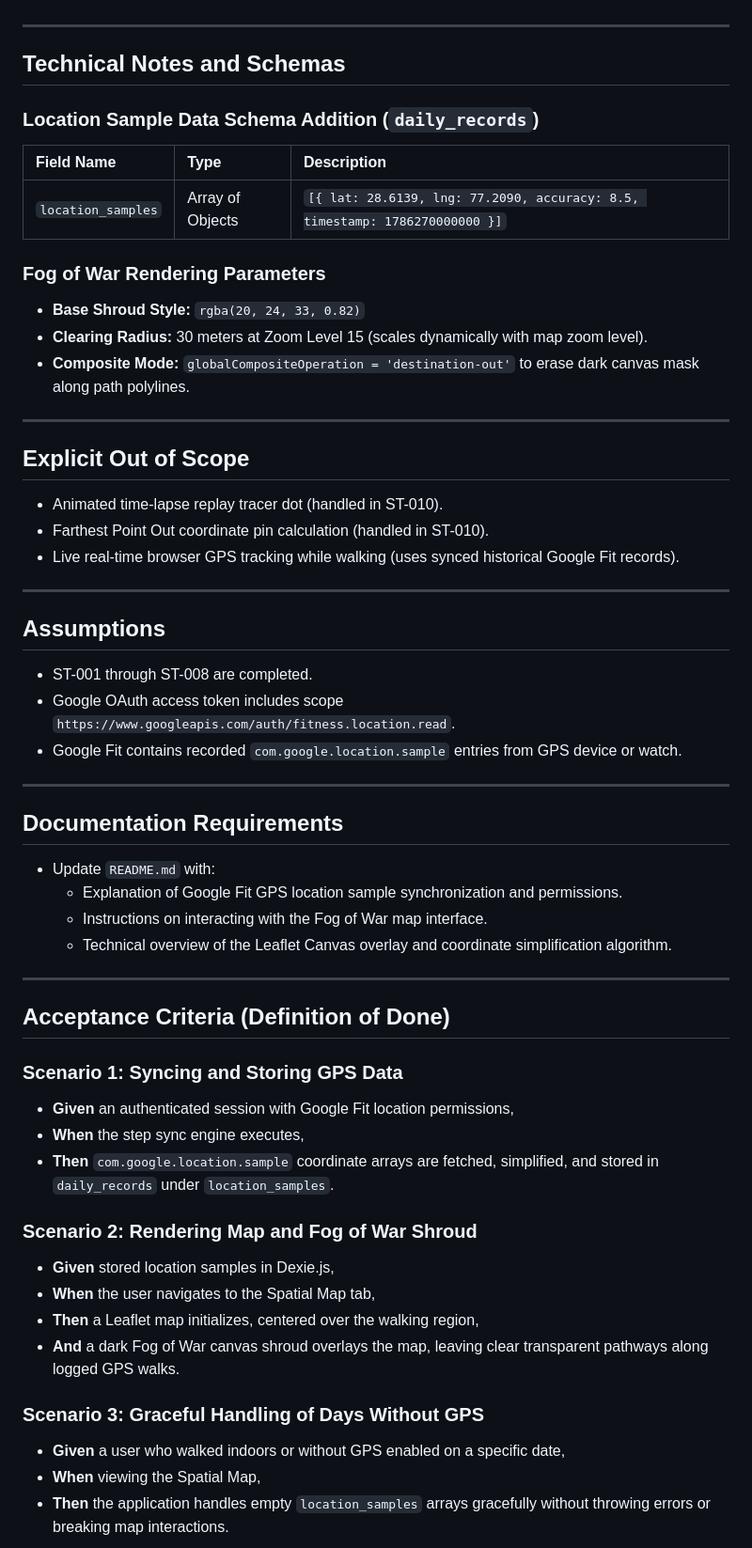
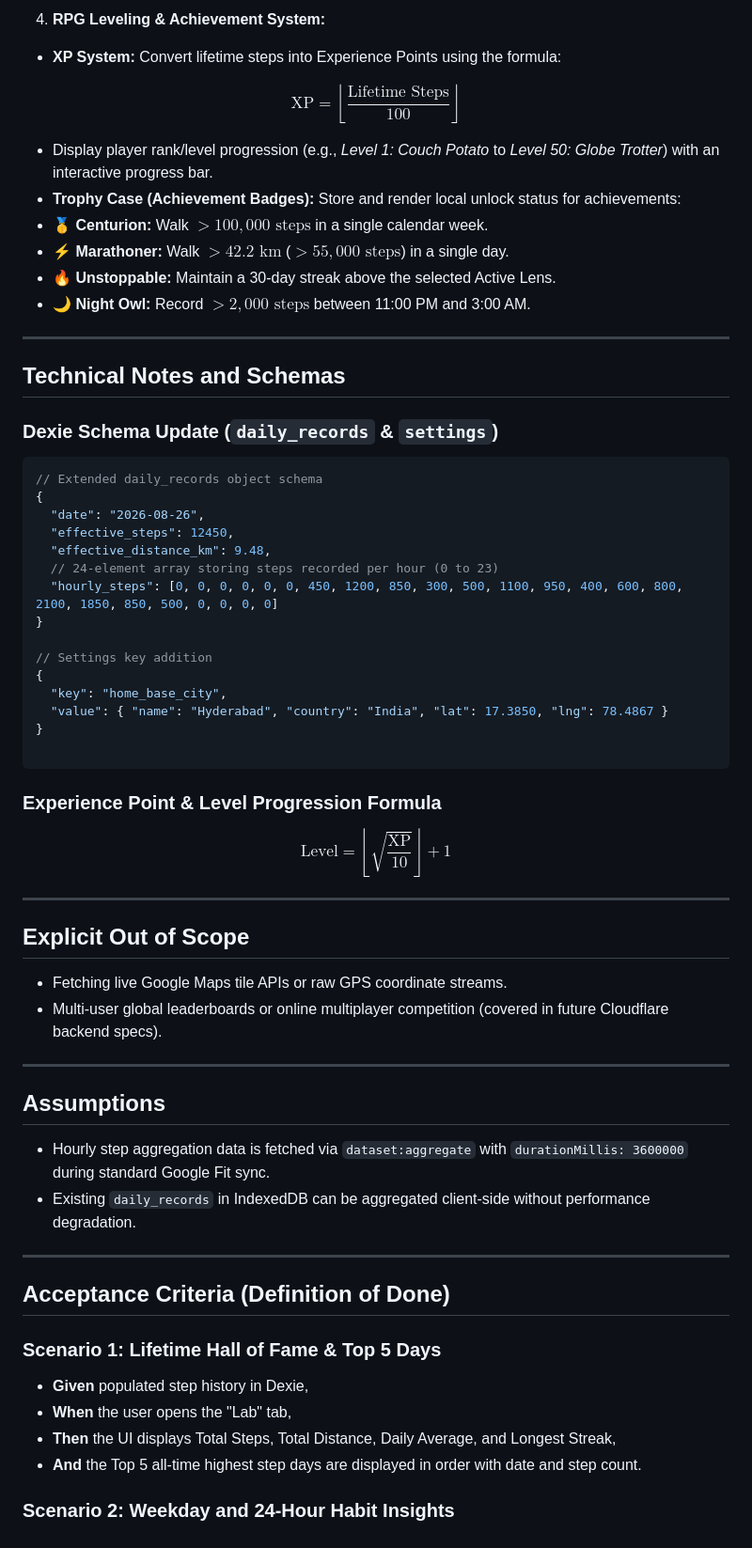
Before and after one commit to piyushbhargava1412/step-tracker, a Markdown page: docs/slices/ST-009.md, the part around one of its changes. Shown at 94% size. Rendered like a GitHub page.

````diff
--- a/docs/slices/ST-009.md
+++ b/docs/slices/ST-009.md
@@ -52,58 +62,72 @@ Raw step counts capture volume, but spatial data captures exploration. By pullin
+4. **RPG Leveling & Achievement System:**
+* **XP System:** Convert lifetime steps into Experience Points using the formula:
+
+$$\text{XP} = \left\lfloor \frac{\text{Lifetime Steps}}{100} \right\rfloor$$
+
+
+* Display player rank/level progression (e.g., *Level 1: Couch Potato* to *Level 50: Globe Trotter*) with an interactive progress bar.
+* **Trophy Case (Achievement Badges):** Store and render local unlock status for achievements:
+* 🥇 **Centurion:** Walk $>100,000\text{ steps}$ in a single calendar week.
+* ⚡ **Marathoner:** Walk $>42.2\text{ km}$ ($>55,000\text{ steps}$) in a single day.
+* 🔥 **Unstoppable:** Maintain a 30-day streak above the selected Active Lens.
+* 🌙 **Night Owl:** Record $>2,000\text{ steps}$ between 11:00 PM and 3:00 AM.
+
+
+
+
 
 ---
 
 ## Technical Notes and Schemas
 
-### Location Sample Data Schema Addition (`daily_records`)
+### Dexie Schema Update (`daily_records` & `settings`)
 
-| Field Name | Type | Description |
-| :--- | :--- | :--- |
-| `location_samples` | Array of Objects | `[{ lat: 28.6139, lng: 77.2090, accuracy: 8.5, timestamp: 1786270000000 }]` |
+```javascript
+// Extended daily_records object schema
+{
+  "date": "2026-08-26",
+  "effective_steps": 12450,
+  "effective_distance_km": 9.48,
+  // 24-element array storing steps recorded per hour (0 to 23)
+  "hourly_steps": [0, 0, 0, 0, 0, 0, 450, 1200, 850, 300, 500, 1100, 950, 400, 600, 800, 2100, 1850, 850, 500, 0, 0, 0, 0]
+}
 
-### Fog of War Rendering Parameters
-- **Base Shroud Style:** `rgba(20, 24, 33, 0.82)`
-- **Clearing Radius:** 30 meters at Zoom Level 15 (scales dynamically with map zoom level).
-- **Composite Mode:** `globalCompositeOperation = 'destination-out'` to erase dark canvas mask along path polylines.
+// Settings key addition
+{
+  "key": "home_base_city",
+  "value": { "name": "Hyderabad", "country": "India", "lat": 17.3850, "lng": 78.4867 }
+}
+
+```
+
+### Experience Point & Level Progression Formula
+
+$$\text{Level} = \left\lfloor \sqrt{\frac{\text{XP}}{10}} \right\rfloor + 1$$
 
 ---
 
 ## Explicit Out of Scope
-- Animated time-lapse replay tracer dot (handled in ST-010).
-- Farthest Point Out coordinate pin calculation (handled in ST-010).
-- Live real-time browser GPS tracking while walking (uses synced historical Google Fit records).
+
+* Fetching live Google Maps tile APIs or raw GPS coordinate streams.
+* Multi-user global leaderboards or online multiplayer competition (covered in future Cloudflare backend specs).
 
 ---
 
 ## Assumptions
-- ST-001 through ST-008 are completed.
-- Google OAuth access token includes scope `https://www.googleapis.com/auth/fitness.location.read`.
-- Google Fit contains recorded `com.google.location.sample` entries from GPS device or watch.
 
----
-
-## Documentation Requirements
-- Update `README.md` with:
-    - Explanation of Google Fit GPS location sample synchronization and permissions.
-    - Instructions on interacting with the Fog of War map interface.
-    - Technical overview of the Leaflet Canvas overlay and coordinate simplification algorithm.
+* Hourly step aggregation data is fetched via `dataset:aggregate` with `durationMillis: 3600000` during standard Google Fit sync.
+* Existing `daily_records` in IndexedDB can be aggregated client-side without performance degradation.
 
 ---
 
 ## Acceptance Criteria (Definition of Done)
 
-### Scenario 1: Syncing and Storing GPS Data
-- **Given** an authenticated session with Google Fit location permissions,
-- **When** the step sync engine executes,
-- **Then** `com.google.location.sample` coordinate arrays are fetched, simplified, and stored in `daily_records` under `location_samples`.
+### Scenario 1: Lifetime Hall of Fame & Top 5 Days
 
-### Scenario 2: Rendering Map and Fog of War Shroud
-- **Given** stored location samples in Dexie.js,
-- **When** the user navigates to the Spatial Map tab,
-- **Then** a Leaflet map initializes, centered over the walking region,
-- **And** a dark Fog of War canvas shroud overlays the map, leaving clear transparent pathways along logged GPS walks.
+* **Given** populated step history in Dexie,
+* **When** the user opens the "Lab" tab,
+* **Then** the UI displays Total Steps, Total Distance, Daily Average, and Longest Streak,
+* **And** the Top 5 all-time highest step days are displayed in order with date and step count.
 
-### Scenario 3: Graceful Handling of Days Without GPS
-- **Given** a user who walked indoors or without GPS enabled on a specific date,
-- **When** viewing the Spatial Map,
-- **Then** the application handles empty `location_samples` arrays gracefully without throwing errors or breaking map interactions.
+### Scenario 2: Weekday and 24-Hour Habit Insights
 
````
Also changed, not shown: other parts of docs/slices/ST-009.md (+59 -35 lines).
